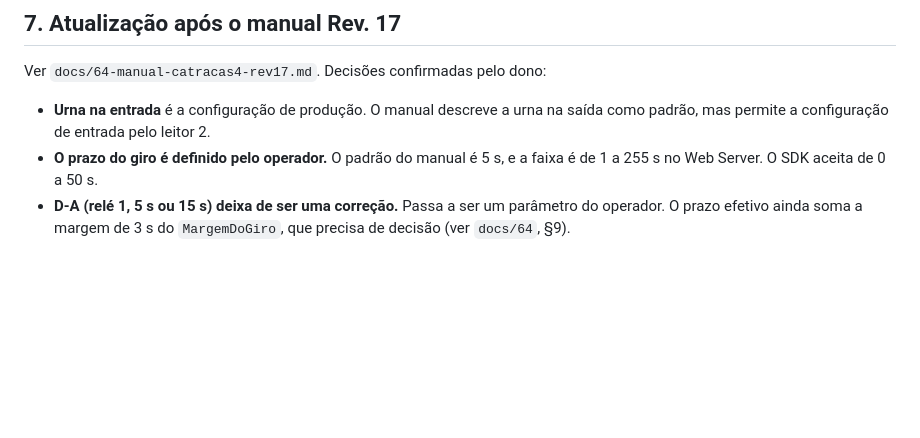
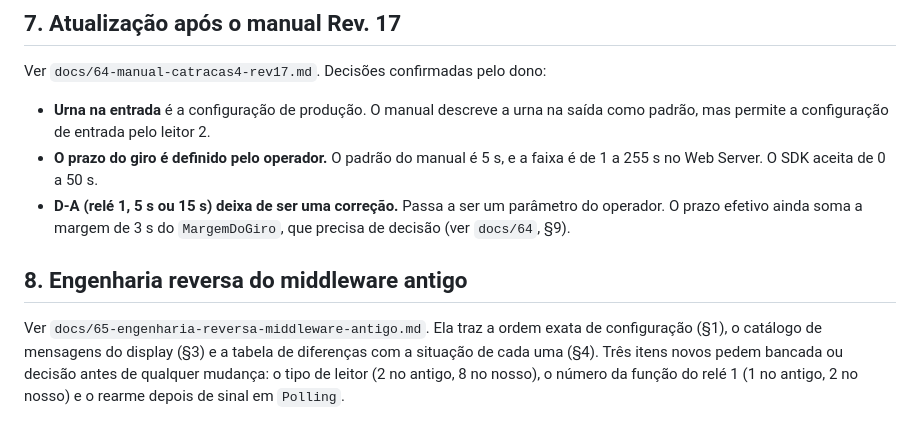
Before and after one commit to rcarvalhocwb/conexao-topdata, a Markdown page: docs/63-fluxo-da-catraca-online.md, the part around the change. Drawn GitHub-style; blank space fills up the shorter version.

```diff
--- a/docs/63-fluxo-da-catraca-online.md
+++ b/docs/63-fluxo-da-catraca-online.md
@@ -95,3 +95,10 @@ Ver `docs/64-manual-catracas4-rev17.md`. Decisões confirmadas pelo dono:
   Server. O SDK aceita de 0 a 50 s.
 - **D-A (relé 1, 5 s ou 15 s) deixa de ser uma correção.** Passa a ser um parâmetro do operador. O
   prazo efetivo ainda soma a margem de 3 s do `MargemDoGiro`, que precisa de decisão (ver `docs/64`, §9).
+
+## 8. Engenharia reversa do middleware antigo
+
+Ver `docs/65-engenharia-reversa-middleware-antigo.md`. Ela traz a ordem exata de configuração (§1), o
+catálogo de mensagens do display (§3) e a tabela de diferenças com a situação de cada uma (§4). Três
+itens novos pedem bancada ou decisão antes de qualquer mudança: o tipo de leitor (2 no antigo, 8 no nosso),
+o número da função do relé 1 (1 no antigo, 2 no nosso) e o rearme depois de sinal em `Polling`.
```
Also changed, not shown: docs/65-engenharia-reversa-middleware-antigo.md (added, +137 -0 lines).
